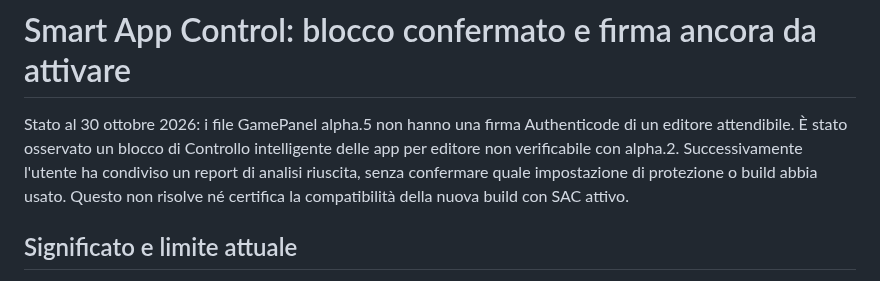
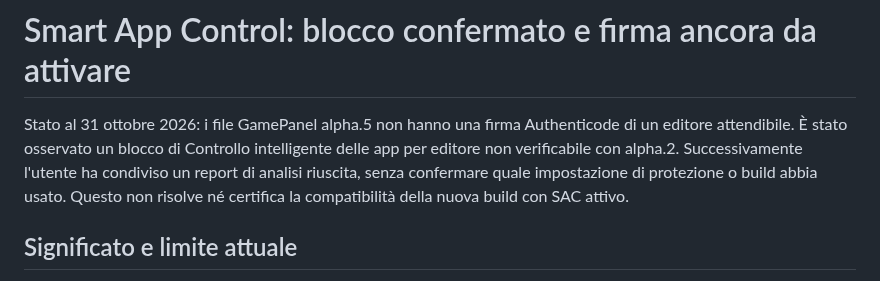
Before and after one commit to luigip11/DLSS5_ReShade_for_games, a Markdown page: docs/SIGNING.md, the part around the change. Rendered like a GitHub page.

```diff
--- a/docs/SIGNING.md
+++ b/docs/SIGNING.md
@@ -1,6 +1,6 @@
 # Smart App Control: blocco confermato e firma ancora da attivare
 
-Stato al 30 ottobre 2026: i file GamePanel alpha.5 non hanno una firma Authenticode di un editore attendibile. È stato osservato un blocco di Controllo intelligente delle app per editore non verificabile con alpha.2. Successivamente l'utente ha condiviso un report di analisi riuscita, senza confermare quale impostazione di protezione o build abbia usato. Questo non risolve né certifica la compatibilità della nuova build con SAC attivo.
+Stato al 31 ottobre 2026: i file GamePanel alpha.5 non hanno una firma Authenticode di un editore attendibile. È stato osservato un blocco di Controllo intelligente delle app per editore non verificabile con alpha.2. Successivamente l'utente ha condiviso un report di analisi riuscita, senza confermare quale impostazione di protezione o build abbia usato. Questo non risolve né certifica la compatibilità della nuova build con SAC attivo.
 
 ## Significato e limite attuale
 
```
Also changed, not shown: docs/UI-DESIGN.md (+8 -0 lines), docs/VALIDATION.md (+6 -0 lines), docs/images/alpha5-effects.png (added).
